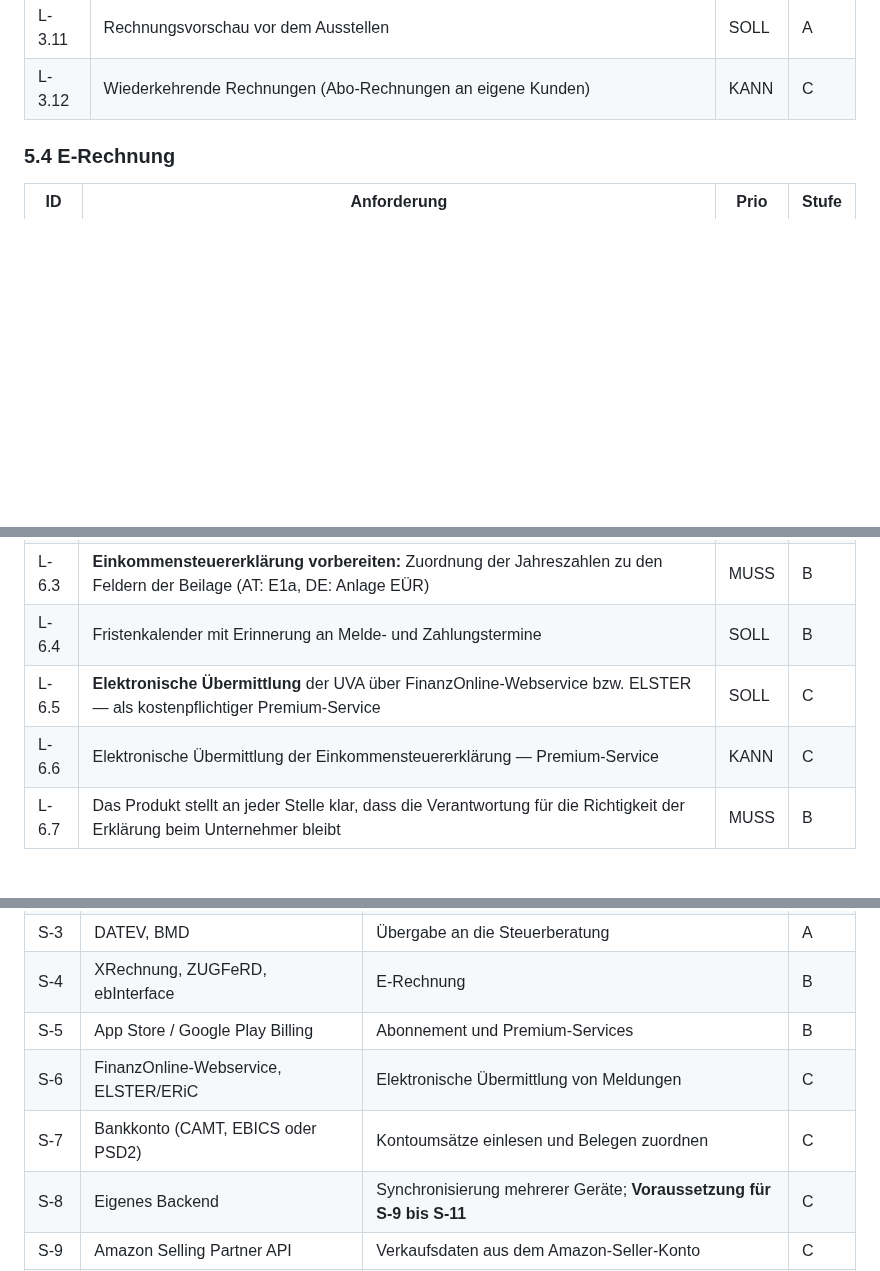
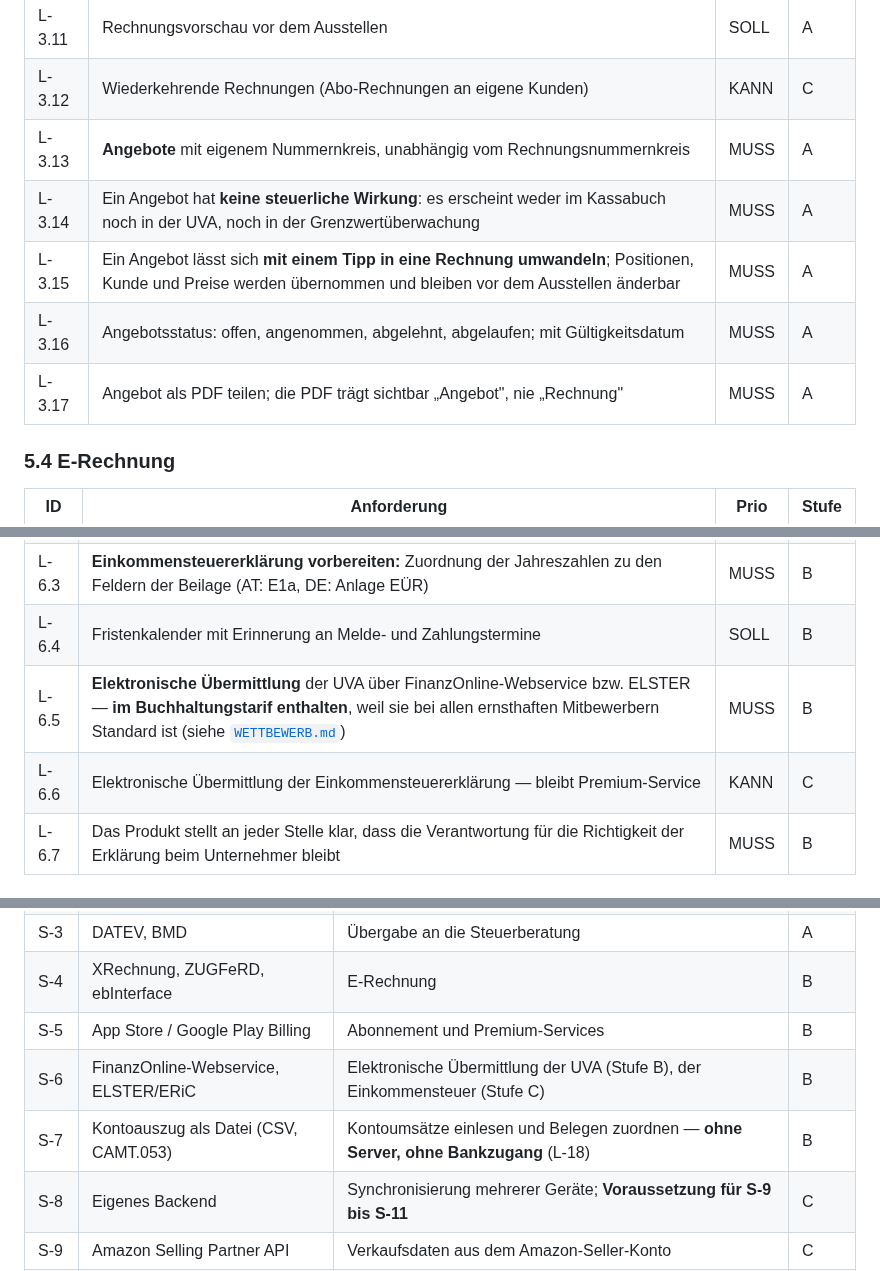
Before and after one commit to juergenjesenko-gif/Buchhaltung-, a Markdown page: docs/LASTENHEFT.md, 3 parts joined by grey strips. GitHub-like rendering; blank space fills up the shorter version.

```diff
--- a/docs/LASTENHEFT.md
+++ b/docs/LASTENHEFT.md
@@ -183,6 +183,11 @@ Priorität: **MUSS** = ohne das kein Release · **SOLL** = wichtig, verhandelbar
 | L-3.10 | Zahlungserinnerung aus einer bestehenden Rechnung erzeugen | SOLL | B |
 | L-3.11 | Rechnungsvorschau vor dem Ausstellen | SOLL | A |
 | L-3.12 | Wiederkehrende Rechnungen (Abo-Rechnungen an eigene Kunden) | KANN | C |
+| L-3.13 | **Angebote** mit eigenem Nummernkreis, unabhängig vom Rechnungsnummernkreis | MUSS | A |
+| L-3.14 | Ein Angebot hat **keine steuerliche Wirkung**: es erscheint weder im Kassabuch noch in der UVA, noch in der Grenzwertüberwachung | MUSS | A |
+| L-3.15 | Ein Angebot lässt sich **mit einem Tipp in eine Rechnung umwandeln**; Positionen, Kunde und Preise werden übernommen und bleiben vor dem Ausstellen änderbar | MUSS | A |
+| L-3.16 | Angebotsstatus: offen, angenommen, abgelehnt, abgelaufen; mit Gültigkeitsdatum | MUSS | A |
+| L-3.17 | Angebot als PDF teilen; die PDF trägt sichtbar „Angebot", nie „Rechnung" | MUSS | A |
 
 ### 5.4 E-Rechnung
 
@@ -214,8 +219,8 @@ Priorität: **MUSS** = ohne das kein Release · **SOLL** = wichtig, verhandelbar
 | L-6.2 | Monatliche UVA für Nutzer, die dazu verpflichtet sind | MUSS | B |
 | L-6.3 | **Einkommensteuererklärung vorbereiten:** Zuordnung der Jahreszahlen zu den Feldern der Beilage (AT: E1a, DE: Anlage EÜR) | MUSS | B |
 | L-6.4 | Fristenkalender mit Erinnerung an Melde- und Zahlungstermine | SOLL | B |
-| L-6.5 | **Elektronische Übermittlung** der UVA über FinanzOnline-Webservice bzw. ELSTER — als kostenpflichtiger Premium-Service | SOLL | C |
-| L-6.6 | Elektronische Übermittlung der Einkommensteuererklärung — Premium-Service | KANN | C |
+| L-6.5 | **Elektronische Übermittlung** der UVA über FinanzOnline-Webservice bzw. ELSTER — **im Buchhaltungstarif enthalten**, weil sie bei allen ernsthaften Mitbewerbern Standard ist (siehe [`WETTBEWERB.md`](WETTBEWERB.md)) | MUSS | B |
+| L-6.6 | Elektronische Übermittlung der Einkommensteuererklärung — bleibt Premium-Service | KANN | C |
 | L-6.7 | Das Produkt stellt an jeder Stelle klar, dass die Verantwortung für die Richtigkeit der Erklärung beim Unternehmer bleibt | MUSS | B |
 
 ### 5.7 Datensicherung
@@ -502,8 +523,8 @@ mit, an die er anknüpfen muss.
 | S-3 | DATEV, BMD | Übergabe an die Steuerberatung | A |
 | S-4 | XRechnung, ZUGFeRD, ebInterface | E-Rechnung | B |
 | S-5 | App Store / Google Play Billing | Abonnement und Premium-Services | B |
-| S-6 | FinanzOnline-Webservice, ELSTER/ERiC | Elektronische Übermittlung von Meldungen | C |
-| S-7 | Bankkonto (CAMT, EBICS oder PSD2) | Kontoumsätze einlesen und Belegen zuordnen | C |
+| S-6 | FinanzOnline-Webservice, ELSTER/ERiC | Elektronische Übermittlung der UVA (Stufe B), der Einkommensteuer (Stufe C) | B |
+| S-7 | Kontoauszug als Datei (CSV, CAMT.053) | Kontoumsätze einlesen und Belegen zuordnen — **ohne Server, ohne Bankzugang** (L-18) | B |
 | S-8 | Eigenes Backend | Synchronisierung mehrerer Geräte; **Voraussetzung für S-9 bis S-11** | C |
 | S-9 | Amazon Selling Partner API | Verkaufsdaten aus dem Amazon-Seller-Konto | C |
 | S-10 | Shopify Admin API | Verkaufsdaten aus dem Shopify-Shop | C |
```
Also changed, not shown: other parts of docs/LASTENHEFT.md (+27 -7 lines), docs/WETTBEWERB.md (+4 -0 lines).
